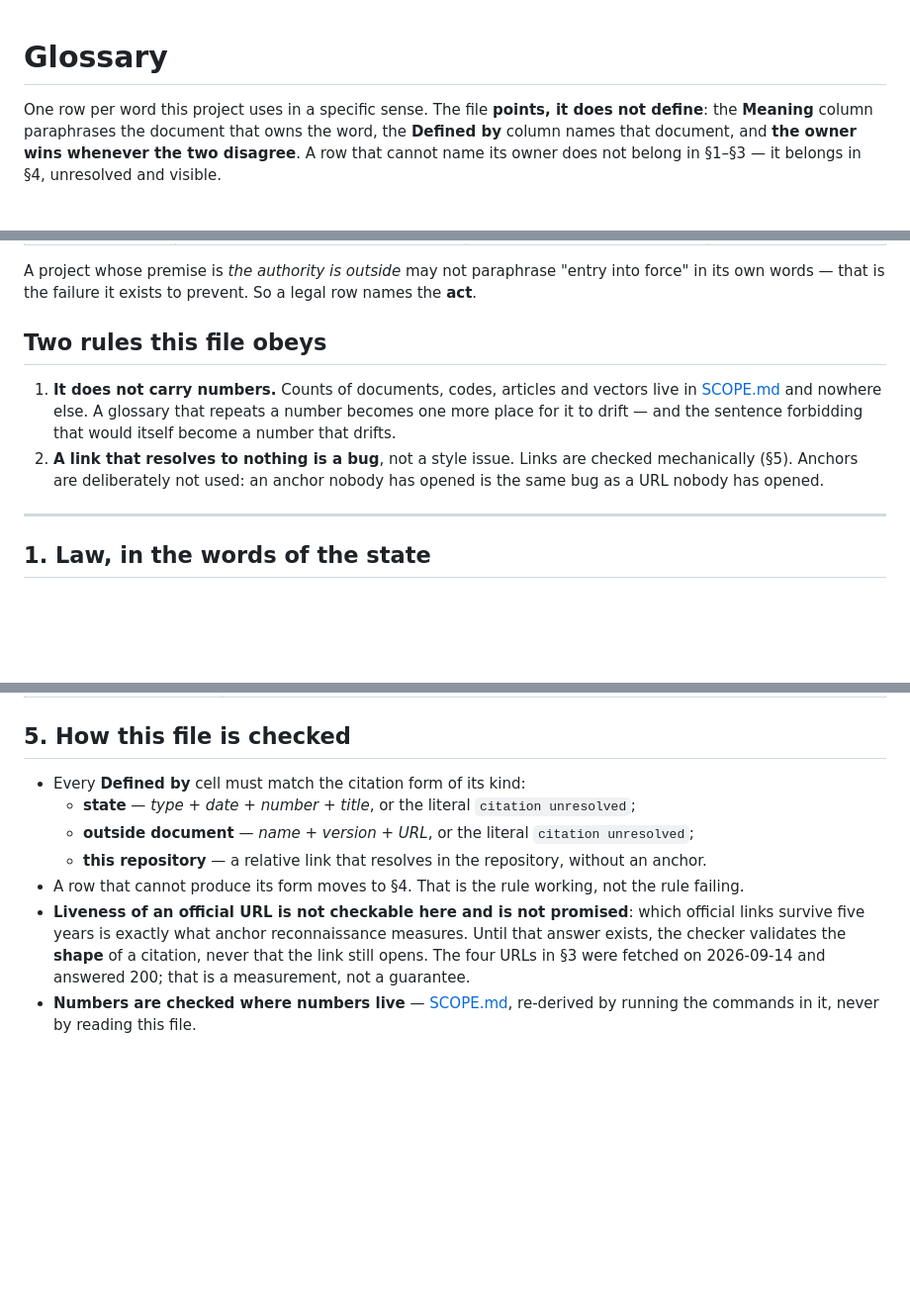
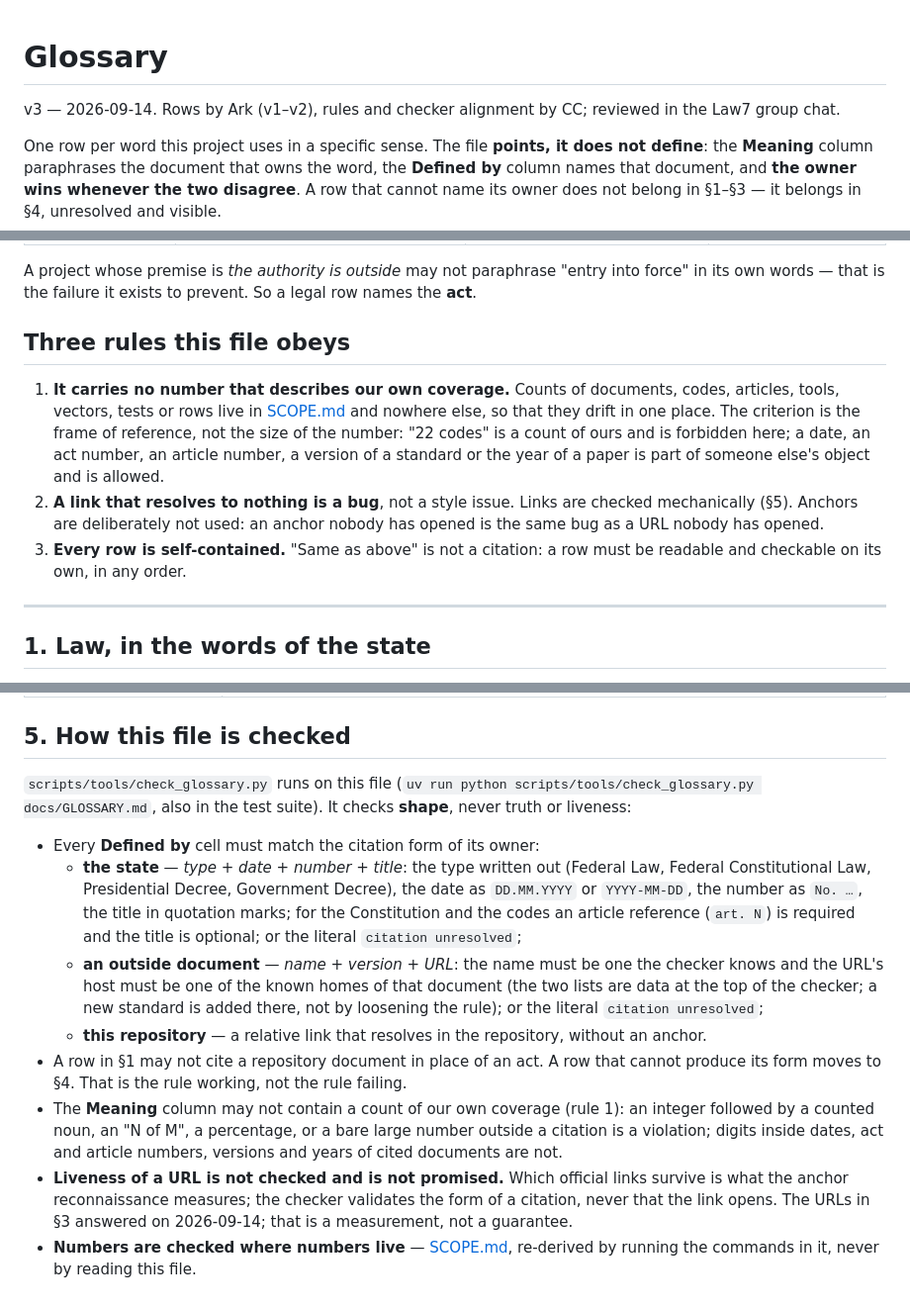
Before and after one commit to mikhashev/law7, a Markdown page: docs/GLOSSARY.md, 3 parts joined by grey strips. Shown at 99% size. GitHub-like rendering; blank space fills up the shorter version.

Commit message:
docs(glossary): v3 - rules restated to match the checker
Three rules instead of two: the no-numbers rule is stated by frame of
reference (a count of our own coverage is forbidden, a number that is
part of a cited object is not); every row must be self-contained ("same
as above" is not a citation). Section 5 now describes exactly what
scripts/tools/check_glossary.py enforces: the citation form per owner,
that standards are recognised by name and URL host from lists inside
the checker, and that liveness is neither checked nor promised.

Co-Authored-By: Mike Shevchenko <legoogmiha@gmail.com>

```diff
--- a/docs/GLOSSARY.md
+++ b/docs/GLOSSARY.md
@@ -1,4 +1,6 @@
 # Glossary
+
+v3 — 2026-09-14. Rows by Ark (v1–v2), rules and checker alignment by CC; reviewed in the Law7 group chat.
 
 One row per word this project uses in a specific sense. The file **points, it does not define**:
 the **Meaning** column paraphrases the document that owns the word, the **Defined by** column names
@@ -16,14 +18,18 @@ does not belong in §1–§3 — it belongs in §4, unresolved and visible.
 A project whose premise is *the authority is outside* may not paraphrase "entry into force" in its
 own words — that is the failure it exists to prevent. So a legal row names the **act**.
 
-## Two rules this file obeys
+## Three rules this file obeys
 
-1. **It does not carry numbers.** Counts of documents, codes, articles and vectors live in
-   [SCOPE.md](SCOPE.md) and nowhere else. A glossary that repeats a number becomes one more place
-   for it to drift — and the sentence forbidding that would itself become a number that drifts.
+1. **It carries no number that describes our own coverage.** Counts of documents, codes, articles,
+   tools, vectors, tests or rows live in [SCOPE.md](SCOPE.md) and nowhere else, so that they drift in
+   one place. The criterion is the frame of reference, not the size of the number: "22 codes" is a
+   count of ours and is forbidden here; a date, an act number, an article number, a version of a
+   standard or the year of a paper is part of someone else's object and is allowed.
 2. **A link that resolves to nothing is a bug**, not a style issue. Links are checked mechanically
    (§5). Anchors are deliberately not used: an anchor nobody has opened is the same bug as a URL
    nobody has opened.
+3. **Every row is self-contained.** "Same as above" is not a citation: a row must be readable and
+   checkable on its own, in any order.
 
 ---
 
@@ -108,14 +114,27 @@ that owns it.
 
 ## 5. How this file is checked
 
-- Every **Defined by** cell must match the citation form of its kind:
-  - **state** — *type + date + number + title*, or the literal `citation unresolved`;
-  - **outside document** — *name + version + URL*, or the literal `citation unresolved`;
+`scripts/tools/check_glossary.py` runs on this file (`uv run python scripts/tools/check_glossary.py docs/GLOSSARY.md`, also in the test suite). It checks **shape**, never truth or liveness:
+
+- Every **Defined by** cell must match the citation form of its owner:
+  - **the state** — *type + date + number + title*: the type written out (Federal Law, Federal
+    Constitutional Law, Presidential Decree, Government Decree), the date as `DD.MM.YYYY` or
+    `YYYY-MM-DD`, the number as `No. …`, the title in quotation marks; for the Constitution and the
+    codes an article reference (`art. N`) is required and the title is optional; or the literal
+    `citation unresolved`;
+  - **an outside document** — *name + version + URL*: the name must be one the checker knows and
+    the URL's host must be one of the known homes of that document (the two lists are data at the
+    top of the checker; a new standard is added there, not by loosening the rule); or the literal
+    `citation unresolved`;
   - **this repository** — a relative link that resolves in the repository, without an anchor.
-- A row that cannot produce its form moves to §4. That is the rule working, not the rule failing.
-- **Liveness of an official URL is not checkable here and is not promised**: which official links
-  survive five years is exactly what anchor reconnaissance measures. Until that answer exists, the
-  checker validates the **shape** of a citation, never that the link still opens. The four URLs in
-  §3 were fetched on 2026-09-14 and answered 200; that is a measurement, not a guarantee.
+- A row in §1 may not cite a repository document in place of an act. A row that cannot produce its
+  form moves to §4. That is the rule working, not the rule failing.
+- The **Meaning** column may not contain a count of our own coverage (rule 1): an integer followed
+  by a counted noun, an "N of M", a percentage, or a bare large number outside a citation is a
+  violation; digits inside dates, act and article numbers, versions and years of cited documents
+  are not.
+- **Liveness of a URL is not checked and is not promised.** Which official links survive is what
+  the anchor reconnaissance measures; the checker validates the form of a citation, never that the
+  link opens. The URLs in §3 answered on 2026-09-14; that is a measurement, not a guarantee.
 - **Numbers are checked where numbers live** — [SCOPE.md](SCOPE.md), re-derived by running the
   commands in it, never by reading this file.
```
